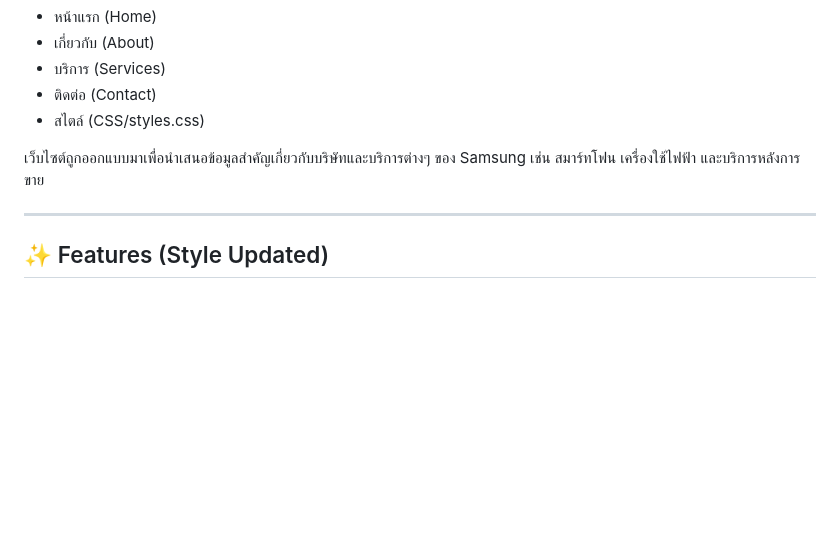
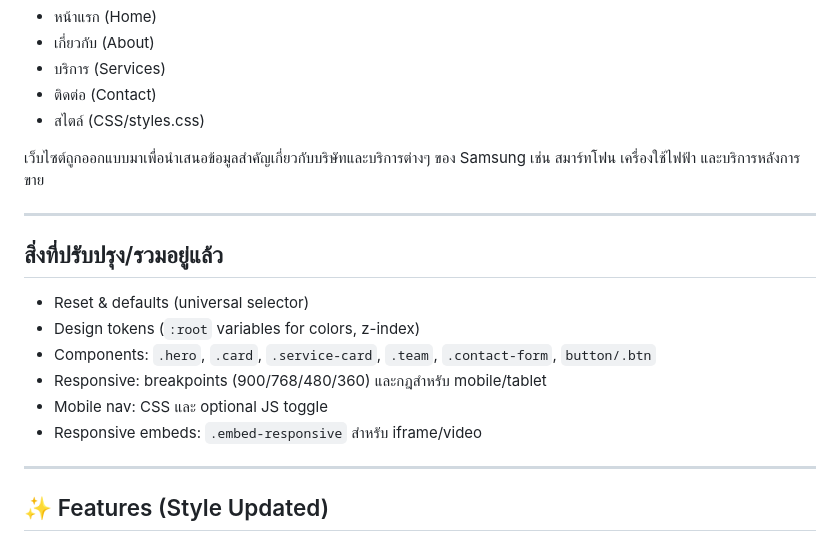
Before and after one commit to 67160044/my-business-web, a Markdown page: README.md, the part around the change. Rendered like a GitHub page; blank space fills up the shorter version.

Commit message:
docs: Updated README.md Again

```diff
--- a/README.md
+++ b/README.md
@@ -11,6 +11,17 @@
 - สไตล์ (CSS/styles.css)
 
 เว็บไซต์ถูกออกแบบมาเพื่อนำเสนอข้อมูลสำคัญเกี่ยวกับบริษัทและบริการต่างๆ ของ Samsung เช่น สมาร์ทโฟน เครื่องใช้ไฟฟ้า และบริการหลังการขาย
+
+---
+
+## สิ่งที่ปรับปรุง/รวมอยู่แล้ว
+
+- Reset & defaults (universal selector)
+- Design tokens (`:root` variables for colors, z-index)
+- Components: `.hero`, `.card`, `.service-card`, `.team`, `.contact-form`, `button/.btn`
+- Responsive: breakpoints (900/768/480/360) และกฎสำหรับ mobile/tablet
+- Mobile nav: CSS และ optional JS toggle
+- Responsive embeds: `.embed-responsive` สำหรับ iframe/video
 
 ---
 
```
